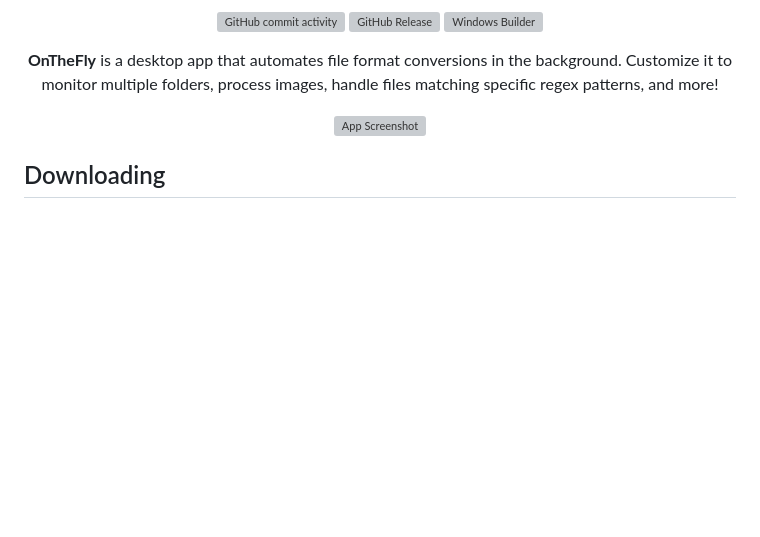
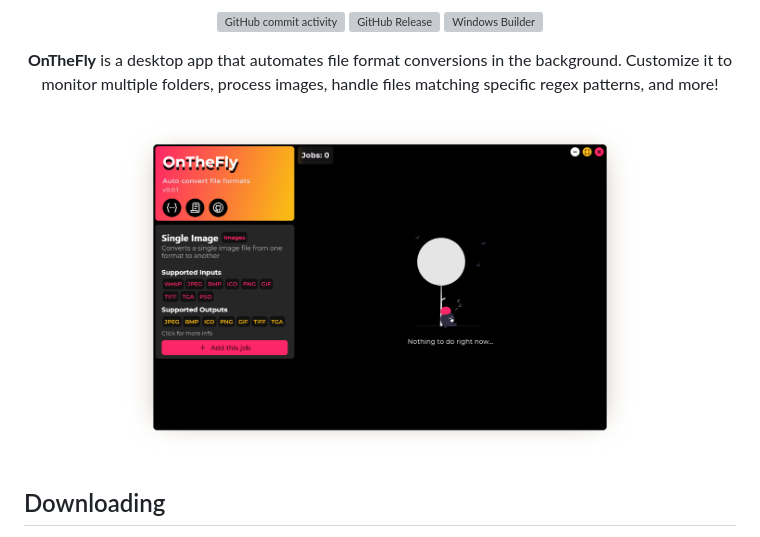
Before and after one commit to exoad/on_the_fly, a Markdown page: README.md, the part around the change. GitHub-like rendering; blank space fills up the shorter version; grey boxes are pictures that could not be loaded.

Commit message:
Update README.md
Signed-off-by:  jackm <jackmeng0814@gmail.com>

```diff
--- a/README.md
+++ b/README.md
@@ -13,7 +13,7 @@
   <strong>OnTheFly</strong> is a desktop app that automates file format conversions in the background. Customize it to monitor multiple folders, process images, handle files matching specific regex patterns, and more!
 </p>
 <p align="center">
-  <img src="https://github.com/exoad/on_the_fly/blob/master/repo/sc1.png?raw=true" alt="App Screenshot" width="78%" />
+  <img src="https://github.com/exoad/on_the_fly/blob/master/repo/sc_1.png?raw=true" alt="App Screenshot" width="78%" />
 </p>
 
 ## Downloading
```
